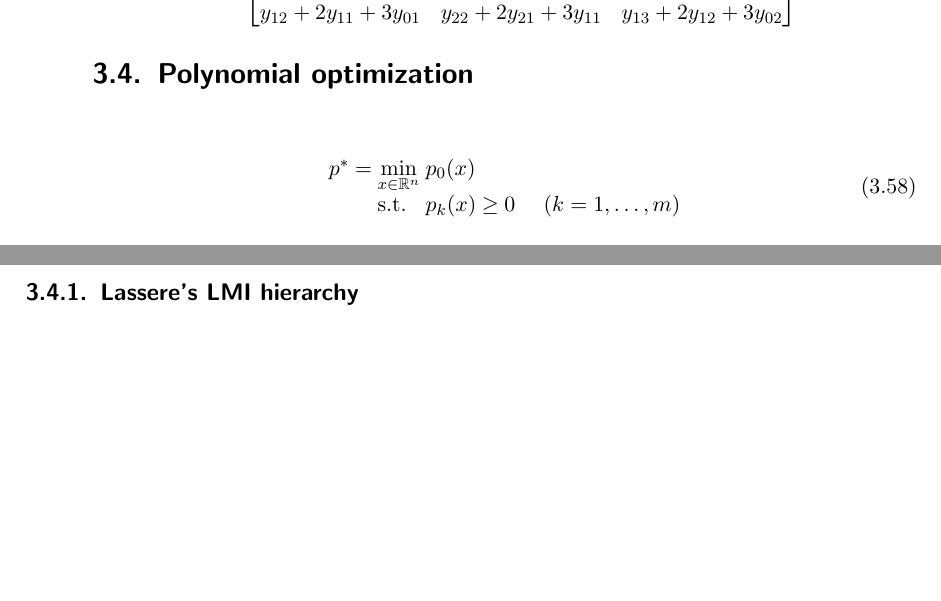
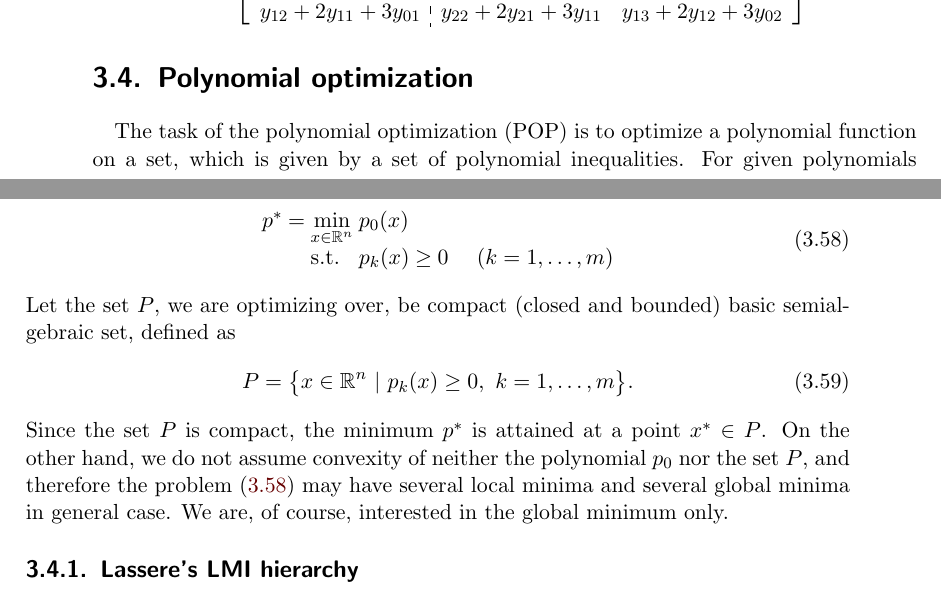
Before and after one commit to PavelTrutman/SDPinComputerVision, a LaTeX thesis (thesis.tex, which reads POP.tex): two parts of pages 39 and 40 of 44, joined at a grey line, cut so that both start at the same text, the shorter picture padded with empty space. The pictures show the PDF file thesis.pdf that the author committed with the source.

Commit message:
Text about polynomial optimization.

```diff
--- a/POP.tex
+++ b/POP.tex
@@ -335,14 +335,17 @@ Notation $M_s(qy)$ emphasis that the localizing matrix is bilinear in $q$ and $y
 \begin{example}
   For $n = 2$ and a polynomial $q(x) = x_1x_2 + 2x_1 + 3$, the localizing matrix is
   \begin{align}
-    M_1(qy) &= \bmB y_{11} +2y_{10} +3y_{00} & y_{21} +2y_{20} +3y_{10} & y_{12} +2y_{11} +3y_{01}\\
+    M_1(qy) &= \left[\begin{array}{c:cc}
+                    y_{11} +2y_{10} +3y_{00} & y_{21} +2y_{20} +3y_{10} & y_{12} +2y_{11} +3y_{01}\\\hdashline
                     y_{21} +2y_{20} +3y_{10} & y_{31} +2y_{30} +3y_{20} & y_{22} +2y_{21} +3y_{11}\\
-                    y_{12} +2y_{11} +3y_{01} & y_{22} +2y_{21} +3y_{11} & y_{13} +2y_{12} +3y_{02}\bmE.
+                    y_{12} +2y_{11} +3y_{01} & y_{22} +2y_{21} +3y_{11} & y_{13} +2y_{12} +3y_{02}
+               \end{array}\right].
   \end{align}
 \end{example}
 
 \section{Polynomial optimization}
-%TODO
+The task of the polynomial optimization (POP) is to optimize a polynomial function on a set, which is given by a set of polynomial inequalities.
+For given polynomials $p_0, \ldots, p_m \in \R[x]$, we can define a standard polynomial optimization problem in a form \refeqb{POP:opt:polmin}.
 \begin{align}
   \arraycolsep=1.4pt
   \begin{array}{rclrcl@{\hskip0.5cm}l}
@@ -350,6 +353,15 @@ Notation $M_s(qy)$ emphasis that the localizing matrix is bilinear in $q$ and $y
     && \text{s.t.} & p_k(x) &\geq& 0 & (k = 1,\ldots,m)
   \end{array}\labeleq{POP:opt:polmin}
 \end{align}
+Let the set $P$, we are optimizing over, be compact (closed and bounded) basic semialgebraic set, defined as
+\begin{align}
+  P &= \big\{x\in\R^n\ |\ p_k(x)\geq0,\ k = 1,\ldots,m\big\}.
+\end{align}
+Since the set $P$ is compact, the minimum $p^*$ is attained at a point $x^*\in P$.
+On the other hand, we do not assume convexity of neither the polynomial $p_0$ nor the set $P$, and therefore the problem \refeqb{POP:opt:polmin} may have several local minima and several global minima in general case.
+We are, of course, interested in the global minimum only.
+
+%TODO History of POP
 
 \subsection{Lassere's LMI hierarchy}
 \begin{align}
```
Also changed, not shown: acronyms.tex (+1 -0 lines), thesis.pdf, POP.tex (6 more changed lines).
